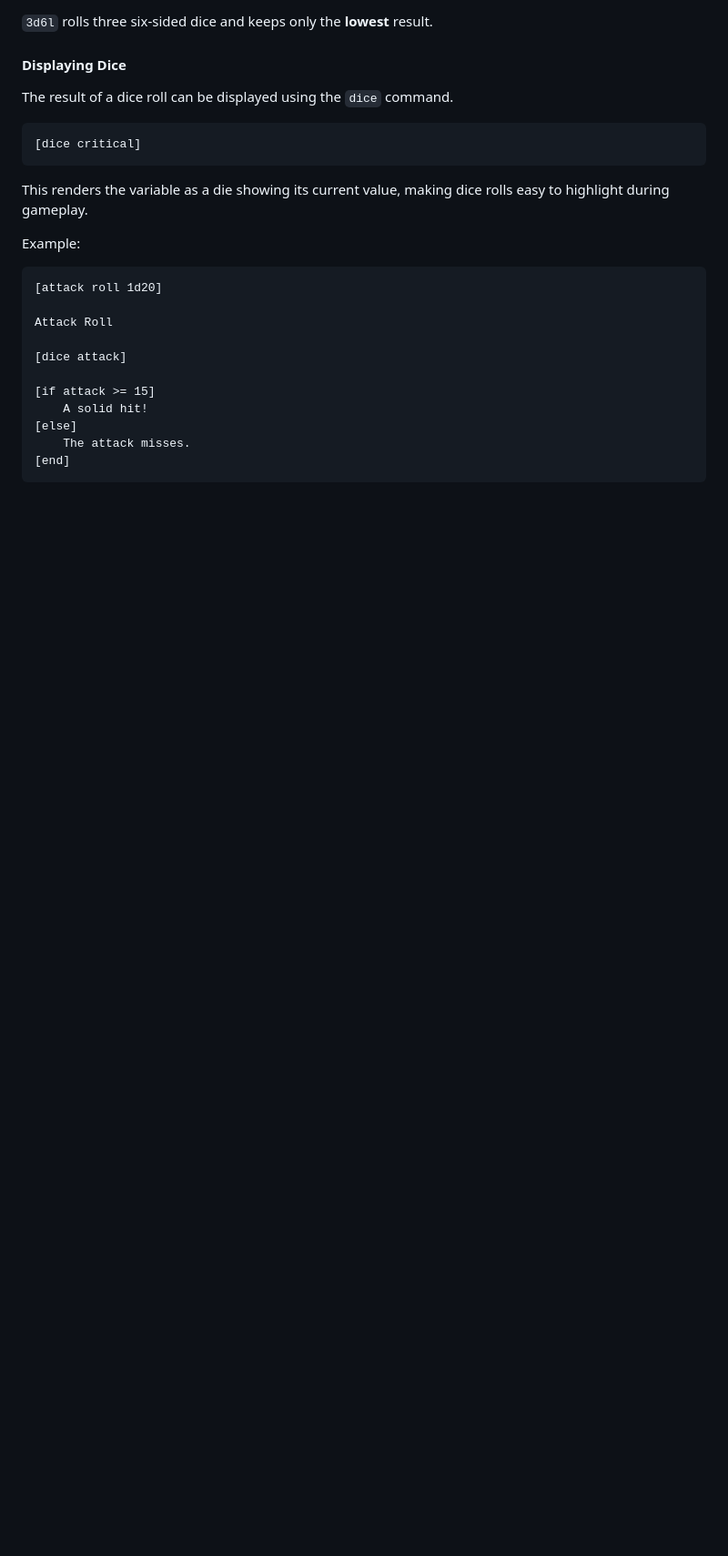
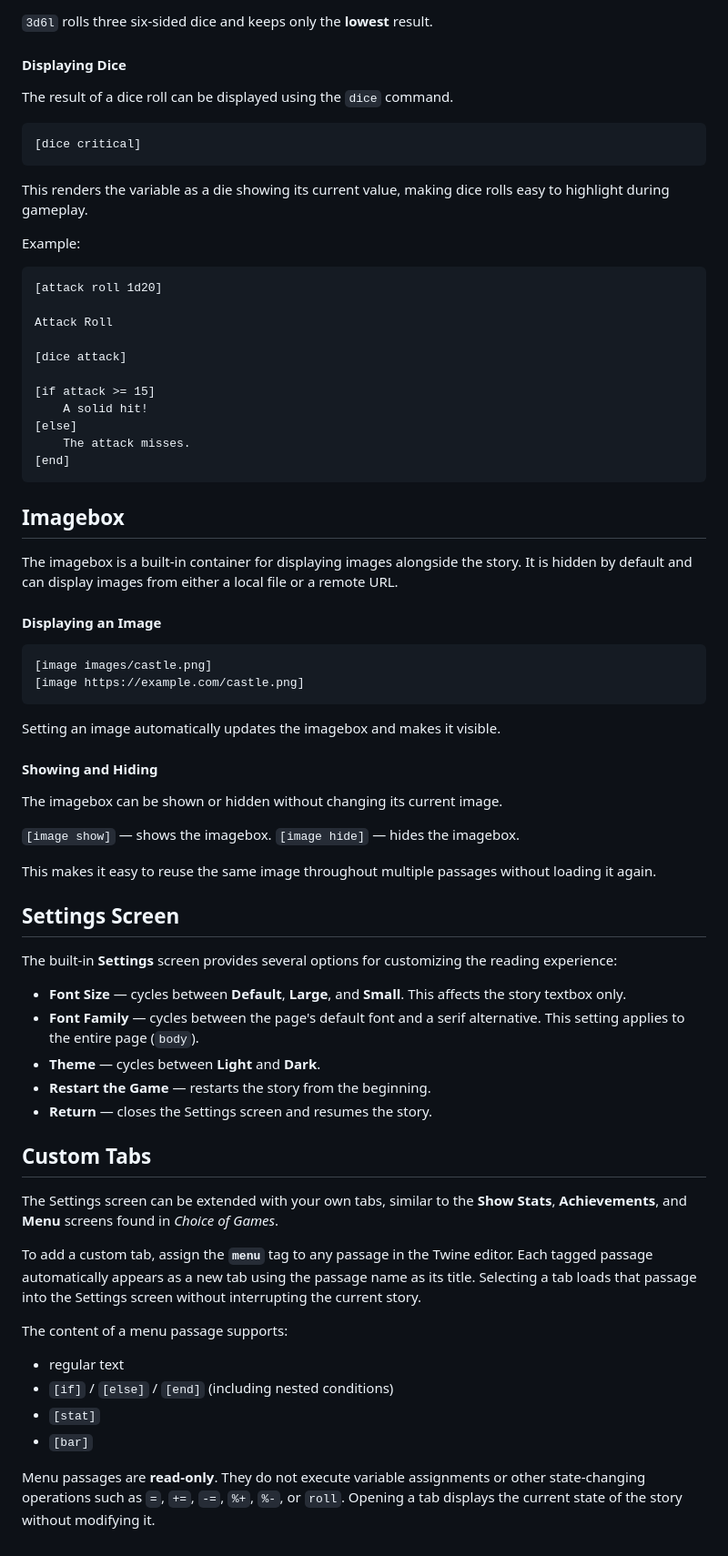
Before and after one commit to nayata/harrow-twine, a Markdown page: README.md, the part around the change. Shown at 91% size. Drawn GitHub-style; blank space fills up the shorter version.

````diff
--- a/README.md
+++ b/README.md
@@ -460,3 +460,53 @@ Attack Roll
     The attack misses.
 [end]
 ```
+
+
+## Imagebox
+
+The imagebox is a built-in container for displaying images alongside the story. It is hidden by default and can display images from either a local file or a remote URL.
+
+#### Displaying an Image
+
+```harrow
+[image images/castle.png]
+[image https://example.com/castle.png]
+```
+
+Setting an image automatically updates the imagebox and makes it visible.
+
+#### Showing and Hiding
+
+The imagebox can be shown or hidden without changing its current image.
+
+`[image show]` — shows the imagebox.
+`[image hide]` — hides the imagebox.
+
+This makes it easy to reuse the same image throughout multiple passages without loading it again.
+
+
+## Settings Screen
+
+The built-in **Settings** screen provides several options for customizing the reading experience:
+
+* **Font Size** — cycles between **Default**, **Large**, and **Small**. This affects the story textbox only.
+* **Font Family** — cycles between the page's default font and a serif alternative. This setting applies to the entire page (`body`).
+* **Theme** — cycles between **Light** and **Dark**.
+* **Restart the Game** — restarts the story from the beginning.
+* **Return** — closes the Settings screen and resumes the story.
+
+
+## Custom Tabs
+
+The Settings screen can be extended with your own tabs, similar to the **Show Stats**, **Achievements**, and **Menu** screens found in *Choice of Games*.
+
+To add a custom tab, assign the **`menu`** tag to any passage in the Twine editor. Each tagged passage automatically appears as a new tab using the passage name as its title. Selecting a tab loads that passage into the Settings screen without interrupting the current story.
+
+The content of a menu passage supports:
+
+* regular text
+* `[if]` / `[else]` / `[end]` (including nested conditions)
+* `[stat]`
+* `[bar]`
+
+Menu passages are **read-only**. They do not execute variable assignments or other state-changing operations such as `=`, `+=`, `-=`, `%+`, `%-`, or `roll`. Opening a tab displays the current state of the story without modifying it.
````
